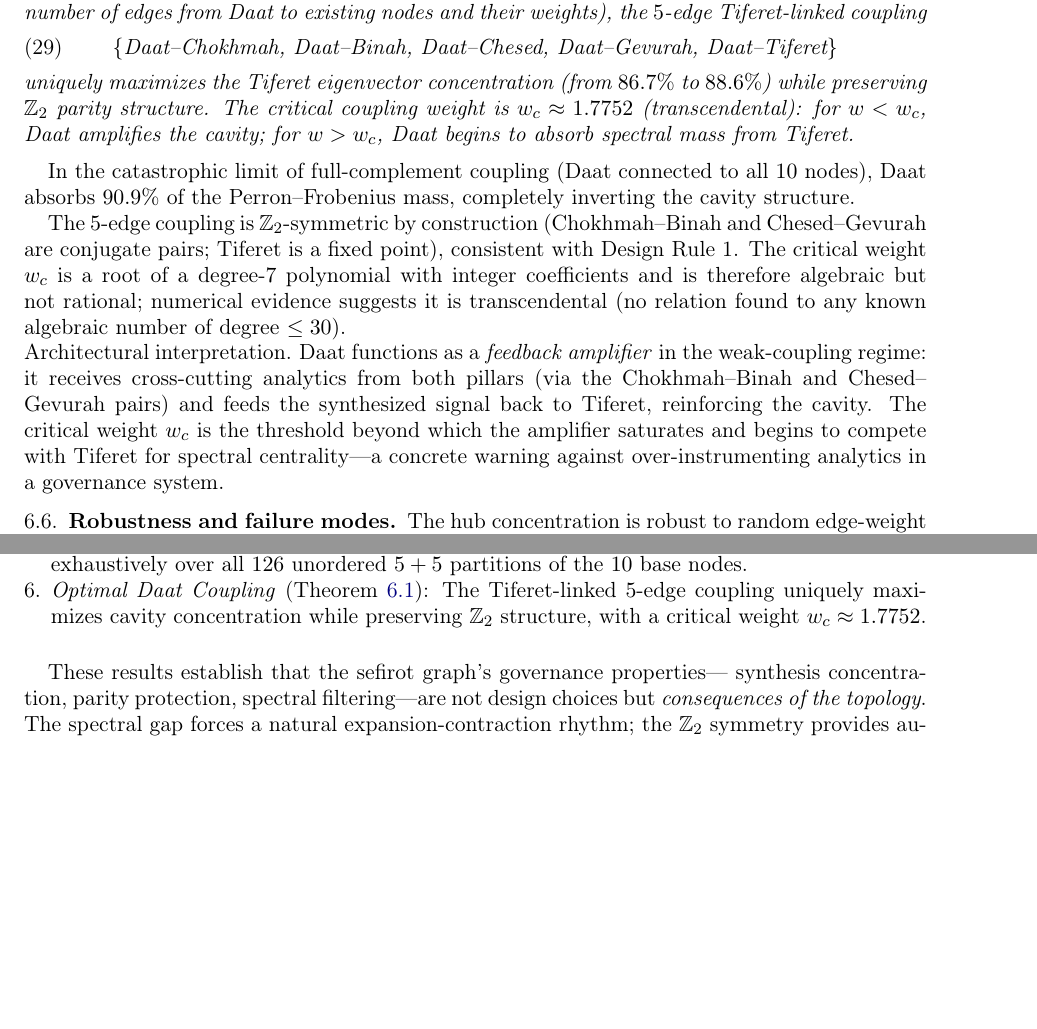
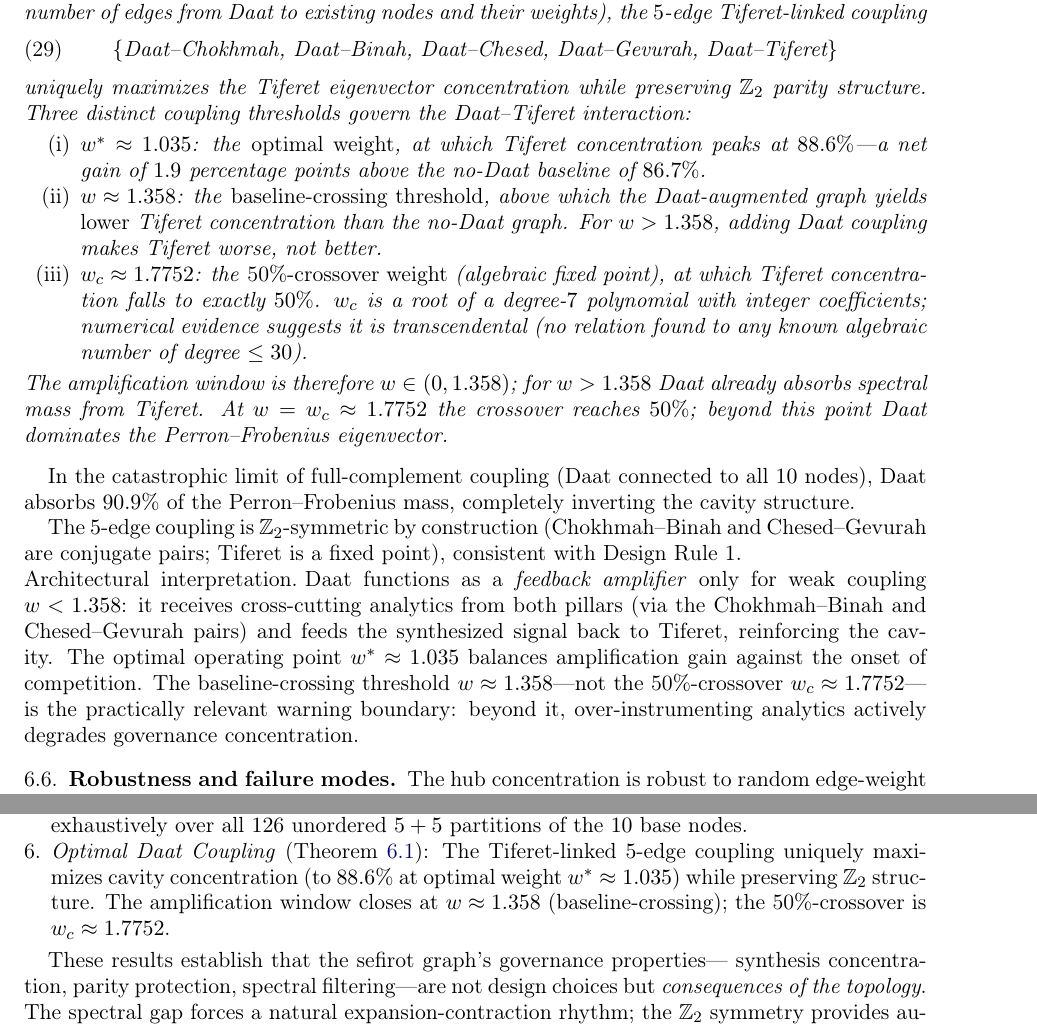
Before and after one commit to Insightful-Calculations/sefirot-resonant-cavity, a LaTeX paper (paper/sefirot_resonant_cavity.tex): two parts of pages 13 and 14 of 15, joined at a grey line, cut so that both start at the same text, the shorter picture padded with empty space. Compiled offline with pdfLaTeX.

Commit message:
v1.0.1 — Bisection figure + Theorem 9 + abstract wording fixes per internal audit
Co-Authored-By: Claude Sonnet 4.6 <noreply@anthropic.com>

```diff
--- a/paper/sefirot_resonant_cavity.tex
+++ b/paper/sefirot_resonant_cavity.tex
@@ -1155,11 +1155,27 @@ to existing nodes and their weights), the $5$-edge Tiferet-linked coupling
 \begin{equation}
 \{\text{Daat--Chokhmah, Daat--Binah, Daat--Chesed, Daat--Gevurah, Daat--Tiferet}\}
 \end{equation}
-uniquely maximizes the Tiferet eigenvector concentration (from $86.7\%$ to
-$88.6\%$) while preserving $\bbZ_2$ parity structure. The critical
-coupling weight is $w_c \approx 1.7752$ (transcendental): for $w < w_c$,
-Daat amplifies the cavity; for $w > w_c$, Daat begins to absorb spectral
-mass from Tiferet.
+uniquely maximizes the Tiferet eigenvector concentration while preserving
+$\bbZ_2$ parity structure. Three distinct coupling thresholds govern the
+Daat--Tiferet interaction:
+\begin{enumerate}[leftmargin=*,label=\textup{(\roman*)}]
+\item $w^* \approx 1.035$: the \emph{optimal weight}, at which Tiferet
+  concentration peaks at $88.6\%$---a net gain of $1.9$ percentage points
+  above the no-Daat baseline of $86.7\%$.
+\item $w \approx 1.358$: the \emph{baseline-crossing threshold}, above which
+  the Daat-augmented graph yields \emph{lower} Tiferet concentration than
+  the no-Daat graph. For $w > 1.358$, adding Daat coupling makes Tiferet
+  worse, not better.
+\item $w_c \approx 1.7752$: the \emph{50\%-crossover weight} (algebraic fixed
+  point), at which Tiferet concentration falls to exactly $50\%$. $w_c$ is
+  a root of a degree-$7$ polynomial with integer coefficients; numerical
+  evidence suggests it is transcendental (no relation found to any known
+  algebraic number of degree $\le 30$).
+\end{enumerate}
+The amplification window is therefore $w \in (0, 1.358)$; for $w > 1.358$
+Daat already absorbs spectral mass from Tiferet. At $w = w_c \approx 1.7752$
+the crossover reaches $50\%$; beyond this point Daat dominates the
+Perron--Frobenius eigenvector.
 \end{theorem}
 
 In the catastrophic limit of full-complement coupling (Daat connected to
@@ -1168,20 +1184,18 @@ completely inverting the cavity structure.
 
 The $5$-edge coupling is $\bbZ_2$-symmetric by construction
 (Chokhmah--Binah and Chesed--Gevurah are conjugate pairs; Tiferet is a
-fixed point), consistent with Design Rule~1. The critical weight $w_c$ is
-a root of a degree-$7$ polynomial with integer coefficients and is
-therefore algebraic but not rational; numerical evidence suggests it is
-transcendental (no relation found to any known algebraic number of degree
-$\le 30$).
+fixed point), consistent with Design Rule~1.
 
 \paragraph{Architectural interpretation.}
-Daat functions as a \emph{feedback amplifier} in the weak-coupling regime:
-it receives cross-cutting analytics from both pillars (via the
+Daat functions as a \emph{feedback amplifier} only for weak coupling
+$w < 1.358$: it receives cross-cutting analytics from both pillars (via the
 Chokhmah--Binah and Chesed--Gevurah pairs) and feeds the synthesized
-signal back to Tiferet, reinforcing the cavity. The critical weight $w_c$
-is the threshold beyond which the amplifier saturates and begins to
-compete with Tiferet for spectral centrality---a concrete warning against
-over-instrumenting analytics in a governance system.
+signal back to Tiferet, reinforcing the cavity. The optimal operating point
+$w^* \approx 1.035$ balances amplification gain against the onset of
+competition. The baseline-crossing threshold $w \approx 1.358$---not the
+50\%-crossover $w_c \approx 1.7752$---is the practically relevant warning
+boundary: beyond it, over-instrumenting analytics actively degrades
+governance concentration.
 
 \subsection{Robustness and failure modes}
 \label{sec:robustness}
@@ -1260,8 +1274,9 @@ hub---as a discrete resonant cavity. The principal results are:
 
 \item \emph{Optimal Daat Coupling} (Theorem~\ref{thm:daat}): The
   Tiferet-linked $5$-edge coupling uniquely maximizes cavity concentration
-  while preserving $\bbZ_2$ structure, with a critical weight
-  $w_c \approx 1.7752$.
+  (to $88.6\%$ at optimal weight $w^* \approx 1.035$) while preserving
+  $\bbZ_2$ structure. The amplification window closes at $w \approx 1.358$
+  (baseline-crossing); the 50\%-crossover is $w_c \approx 1.7752$.
 \end{enumerate}
 
 These results establish that the sefirot graph's governance properties---
```
Also changed, not shown: paper/figures/bisection_landscape.pdf, paper/figures/bisection_landscape.png, paper/sefirot_resonant_cavity.pdf, paper/sefirot_resonant_cavity.tex (2 more changed lines).
